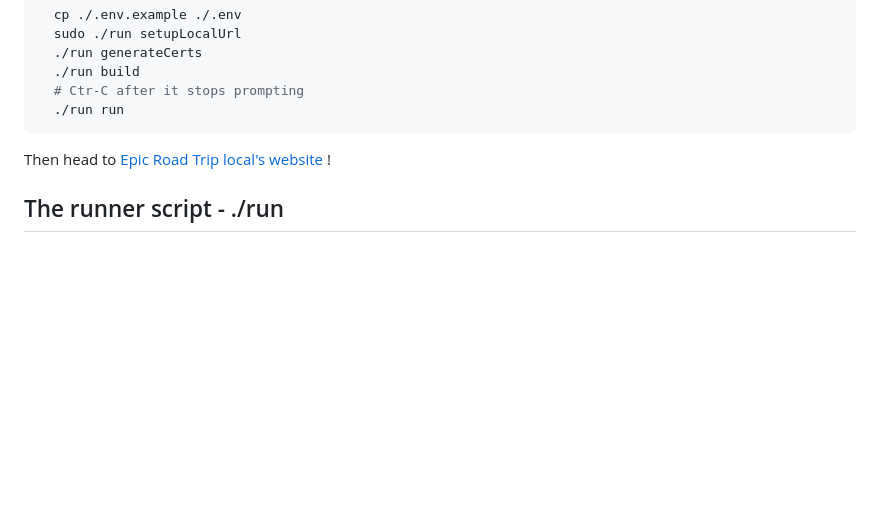
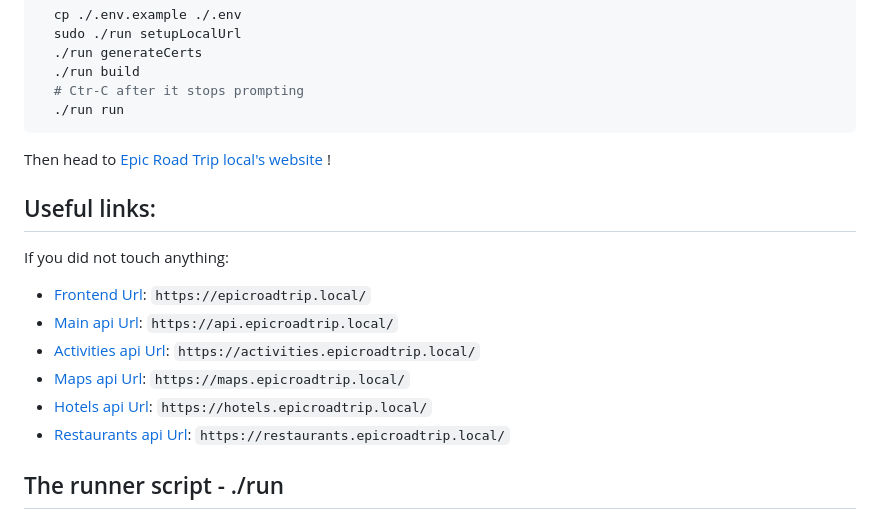
Before and after one commit to itsmehujo/t-web-800, a Markdown page: README.md, the part around the change. Drawn GitHub-style; blank space fills up the shorter version.

````diff
--- a/README.md
+++ b/README.md
@@ -11,6 +11,15 @@ gotcha:
   ./run run
 ```
 Then head to [Epic Road Trip local's website](https://epicroadtrip.local/) !
+
+## Useful links:
+If you did not touch anything:
+- [Frontend Url](https://epicroadtrip.local/): `https://epicroadtrip.local/`
+- [Main api Url](https://api.epicroadtrip.local/): `https://api.epicroadtrip.local/`
+- [Activities api Url](https://activities.epicroadtrip.local/): `https://activities.epicroadtrip.local/`
+- [Maps api Url](https://maps.epicroadtrip.local/): `https://maps.epicroadtrip.local/`
+- [Hotels api Url](https://hotels.epicroadtrip.local/): `https://hotels.epicroadtrip.local/`
+- [Restaurants api Url](https://restaurants.epicroadtrip.local/): `https://restaurants.epicroadtrip.local/`
 
 ## The runner script - ./run
 
````
